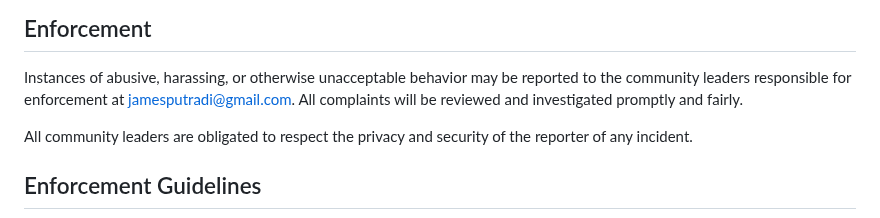
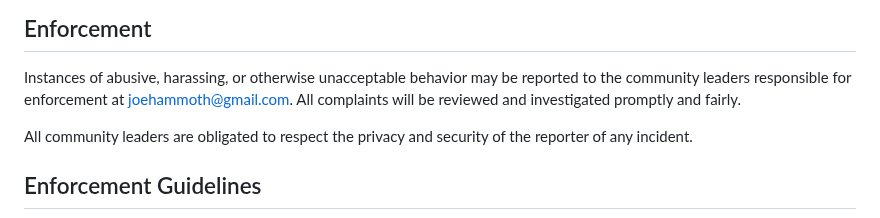
Before and after one commit to JoeyHammoth/SleepyBell, a Markdown page: CODE_OF_CONDUCT.md, the part around the change. Drawn GitHub-style.

```diff
--- a/CODE_OF_CONDUCT.md
+++ b/CODE_OF_CONDUCT.md
@@ -60,7 +60,7 @@ representative at an online or offline event.
 
 Instances of abusive, harassing, or otherwise unacceptable behavior may be
 reported to the community leaders responsible for enforcement at
-jamesputradi@gmail.com.
+joehammoth@gmail.com.
 All complaints will be reviewed and investigated promptly and fairly.
 
 All community leaders are obligated to respect the privacy and security of the
```
